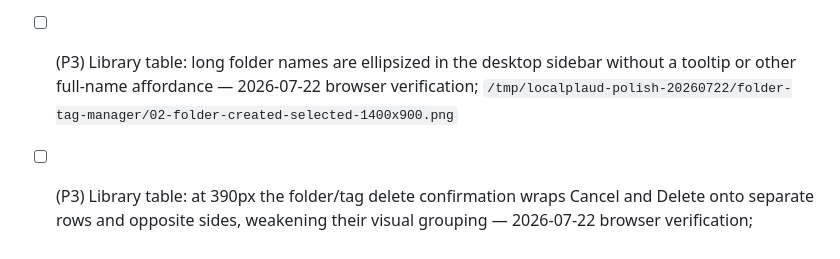
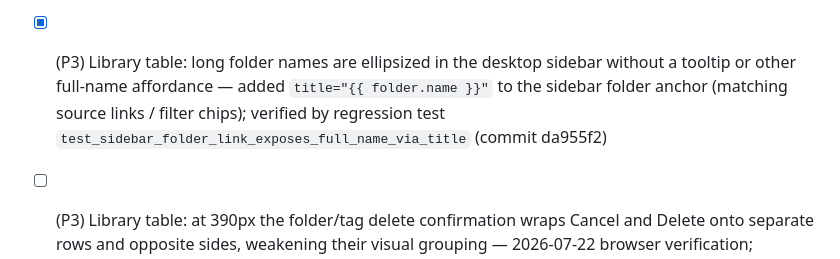
Before and after one commit to skyhong2002/localplaud, a Markdown page: .agents/polish/backlog.md, the part around the change. GitHub-like rendering.

Commit message:
chore: record sidebar folder tooltip results
Co-Authored-By: Claude Opus 4.8 (1M context) <noreply@anthropic.com>

```diff
--- a/.agents/polish/backlog.md
+++ b/.agents/polish/backlog.md
@@ -33,7 +33,7 @@ Journeys:
 - [ ] (P3) Library table: the mobile drawer uses a nested scroll region whose thin scrollbar is the only cue that more sources and workspace links are available — 2026-07-22 browser audit at 390px
 - [ ] (P3) Mobile: resizing from desktop to 390px with an active bulk selection can briefly leave the desktop sidebar clipped over the library before the responsive layout settles — 2026-07-22 disruptive browser verification; `/tmp/localplaud-polish-20260722/pagination-selection/mobile-01-selection-before-page-change.png`
 - [ ] (P3) Keyboard & a11y: blank folder/tag creation uses the browser's English `Please fill out this field.` validation bubble inside the Traditional Chinese UI — 2026-07-22 browser verification at 1400x900
-- [ ] (P3) Library table: long folder names are ellipsized in the desktop sidebar without a tooltip or other full-name affordance — 2026-07-22 browser verification; `/tmp/localplaud-polish-20260722/folder-tag-manager/02-folder-created-selected-1400x900.png`
+- [x] (P3) Library table: long folder names are ellipsized in the desktop sidebar without a tooltip or other full-name affordance — added `title="{{ folder.name }}"` to the sidebar folder anchor (matching source links / filter chips); verified by regression test `test_sidebar_folder_link_exposes_full_name_via_title` (commit da955f2)
 - [ ] (P3) Library table: at 390px the folder/tag delete confirmation wraps Cancel and Delete onto separate rows and opposite sides, weakening their visual grouping — 2026-07-22 browser verification; `/tmp/localplaud-polish-20260722/stale-history/mobile-delete-confirm-390x844.png`
 - [ ] (P3) Library table: the bulk cleanup warning repeats Plaud-import and Saved-note preservation details in its explanatory paragraph — 2026-07-22 browser audit; `/tmp/localplaud-polish-20260722/bulk-delete-separation/mobile-warning-final-390x844.png`
 - [x] (P3) Shell: the live browser requests `/favicon.ico` but the service returns 404, leaving the browser tab without the expected site icon — added a public `/favicon.ico` route serving the existing SVG; verified on the live service (200 image/svg+xml, home still 401) and by regression test `test_favicon_is_public_and_served` (commit 7e6d995)
```
